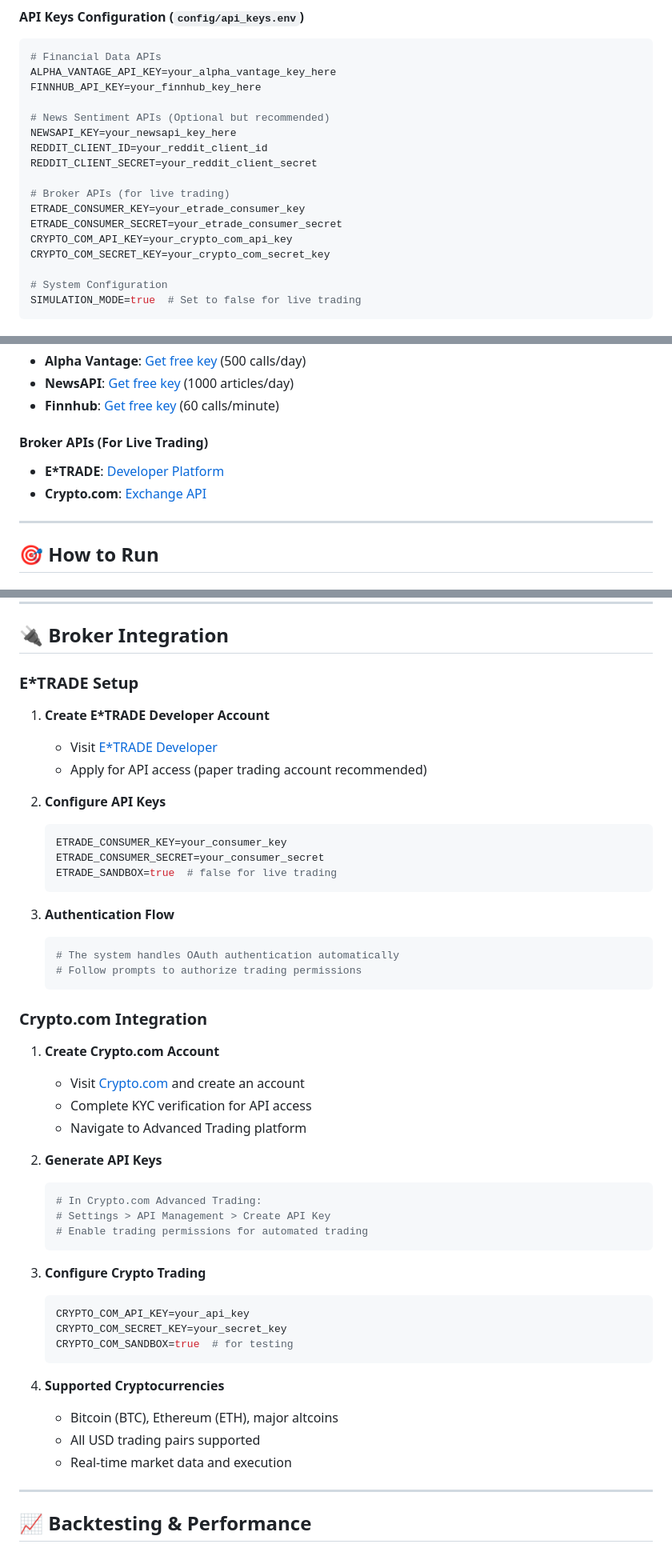
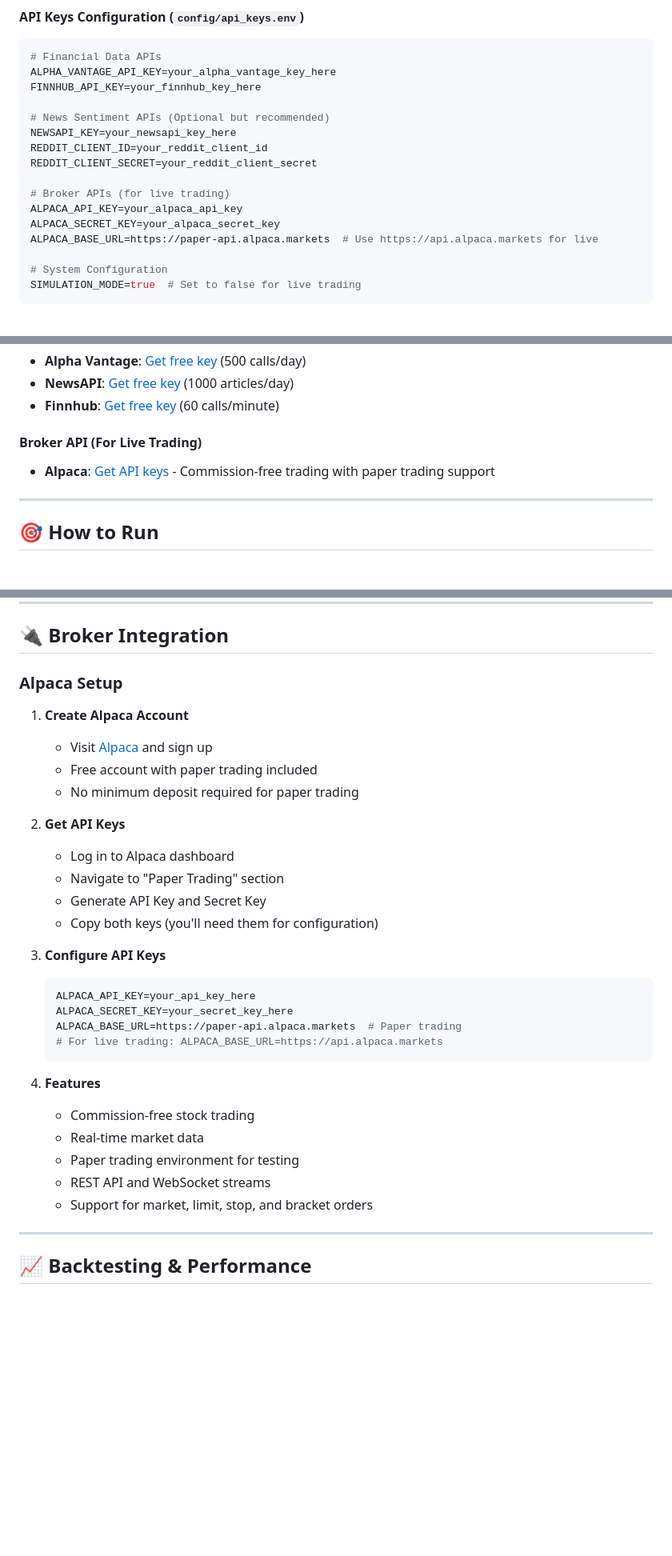
Before and after one commit to Elliott1985/rsi-trading-bot, a Markdown page: README.md, 3 parts joined by grey strips. Shown: that part at 80% size. Drawn GitHub-style; blank space fills up the shorter version.

Commit message:
Update README to reference Alpaca instead of E*TRADE and Crypto.com

````diff
--- a/README.md
+++ b/README.md
@@ -65,10 +65,9 @@ REDDIT_CLIENT_ID=your_reddit_client_id
 REDDIT_CLIENT_SECRET=your_reddit_client_secret
 
 # Broker APIs (for live trading)
-ETRADE_CONSUMER_KEY=your_etrade_consumer_key
-ETRADE_CONSUMER_SECRET=your_etrade_consumer_secret
-CRYPTO_COM_API_KEY=your_crypto_com_api_key
-CRYPTO_COM_SECRET_KEY=your_crypto_com_secret_key
+ALPACA_API_KEY=your_alpaca_api_key
+ALPACA_SECRET_KEY=your_alpaca_secret_key
+ALPACA_BASE_URL=https://paper-api.alpaca.markets  # Use https://api.alpaca.markets for live
 
 # System Configuration
 SIMULATION_MODE=true  # Set to false for live trading
@@ -122,9 +121,8 @@ advanced_indicators:
 - **NewsAPI**: [Get free key](https://newsapi.org/) (1000 articles/day)
 - **Finnhub**: [Get free key](https://finnhub.io/) (60 calls/minute)
 
-#### **Broker APIs (For Live Trading)**
-- **E*TRADE**: [Developer Platform](https://developer.etrade.com/)
-- **Crypto.com**: [Exchange API](https://exchange-docs.crypto.com/exchange/v1/rest-ws/index.html)
+#### **Broker API (For Live Trading)**
+- **Alpaca**: [Get API keys](https://alpaca.markets/) - Commission-free trading with paper trading support
 
 ---
 
@@ -262,50 +260,33 @@ dashboard:
 
 ## 🔌 **Broker Integration**
 
-### **E*TRADE Setup**
+### **Alpaca Setup**
 
-1. **Create E*TRADE Developer Account**
-   - Visit [E*TRADE Developer](https://developer.etrade.com/)
-   - Apply for API access (paper trading account recommended)
+1. **Create Alpaca Account**
+   - Visit [Alpaca](https://alpaca.markets/) and sign up
+   - Free account with paper trading included
+   - No minimum deposit required for paper trading
 
-2. **Configure API Keys**
+2. **Get API Keys**
+   - Log in to Alpaca dashboard
+   - Navigate to "Paper Trading" section
+   - Generate API Key and Secret Key
+   - Copy both keys (you'll need them for configuration)
+
+3. **Configure API Keys**
    ```env
-   ETRADE_CONSUMER_KEY=your_consumer_key
-   ETRADE_CONSUMER_SECRET=your_consumer_secret
-   ETRADE_SANDBOX=true  # false for live trading
+   ALPACA_API_KEY=your_api_key_here
+   ALPACA_SECRET_KEY=your_secret_key_here
+   ALPACA_BASE_URL=https://paper-api.alpaca.markets  # Paper trading
+   # For live trading: ALPACA_BASE_URL=https://api.alpaca.markets
    ```
 
-3. **Authentication Flow**
-   ```python
-   # The system handles OAuth authentication automatically
-   # Follow prompts to authorize trading permissions
-   ```
-
-### **Crypto.com Integration**
-
-1. **Create Crypto.com Account**
-   - Visit [Crypto.com](https://crypto.com/) and create an account
-   - Complete KYC verification for API access
-   - Navigate to Advanced Trading platform
-
-2. **Generate API Keys**
-   ```bash
-   # In Crypto.com Advanced Trading:
-   # Settings > API Management > Create API Key
-   # Enable trading permissions for automated trading
-   ```
-
-3. **Configure Crypto Trading**
-   ```env
-   CRYPTO_COM_API_KEY=your_api_key
-   CRYPTO_COM_SECRET_KEY=your_secret_key
-   CRYPTO_COM_SANDBOX=true  # for testing
-   ```
-
-4. **Supported Cryptocurrencies**
-   - Bitcoin (BTC), Ethereum (ETH), major altcoins
-   - All USD trading pairs supported
-   - Real-time market data and execution
+4. **Features**
+   - Commission-free stock trading
+   - Real-time market data
+   - Paper trading environment for testing
+   - REST API and WebSocket streams
+   - Support for market, limit, stop, and bracket orders
 
 ---
 
````
Also changed, not shown: other parts of README.md (+4 -3 lines).
